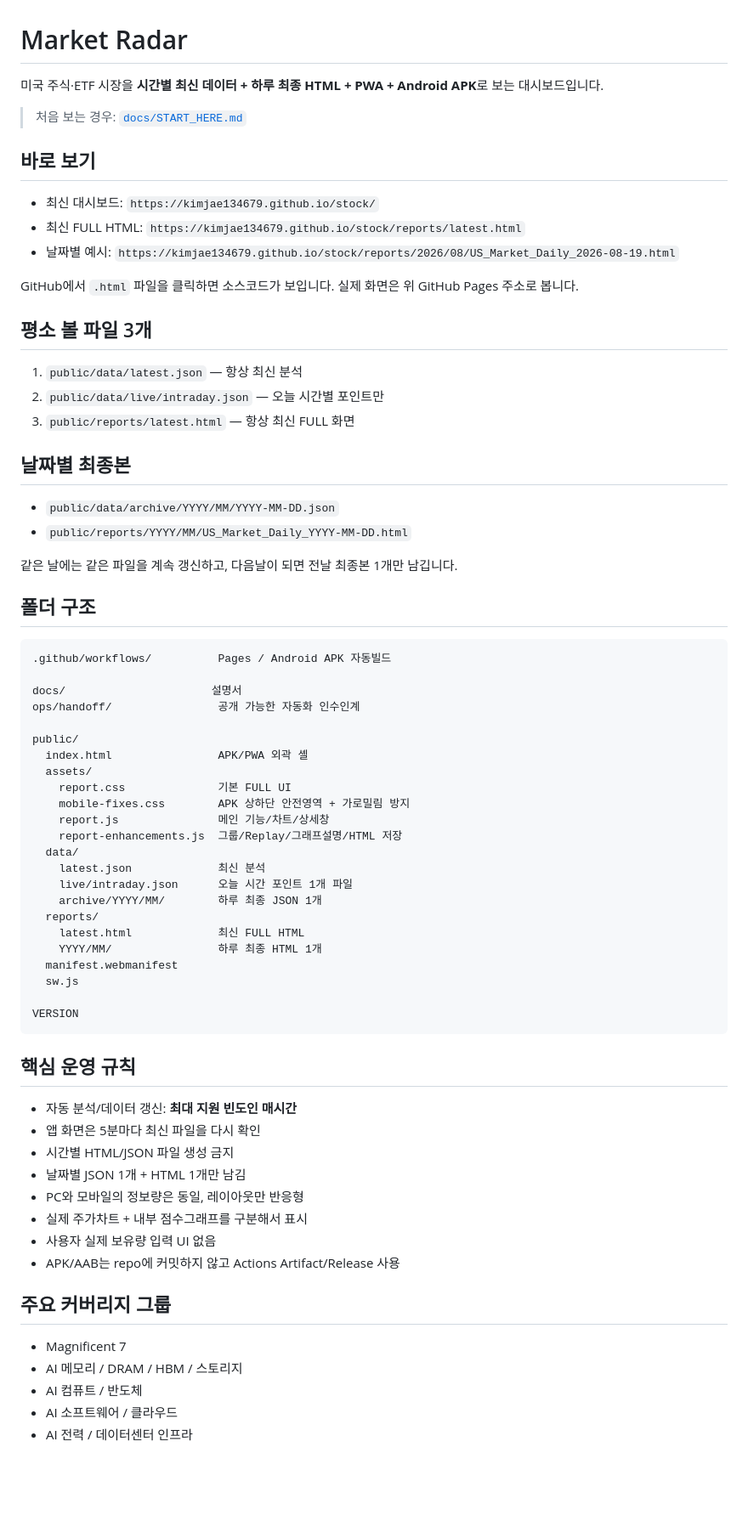
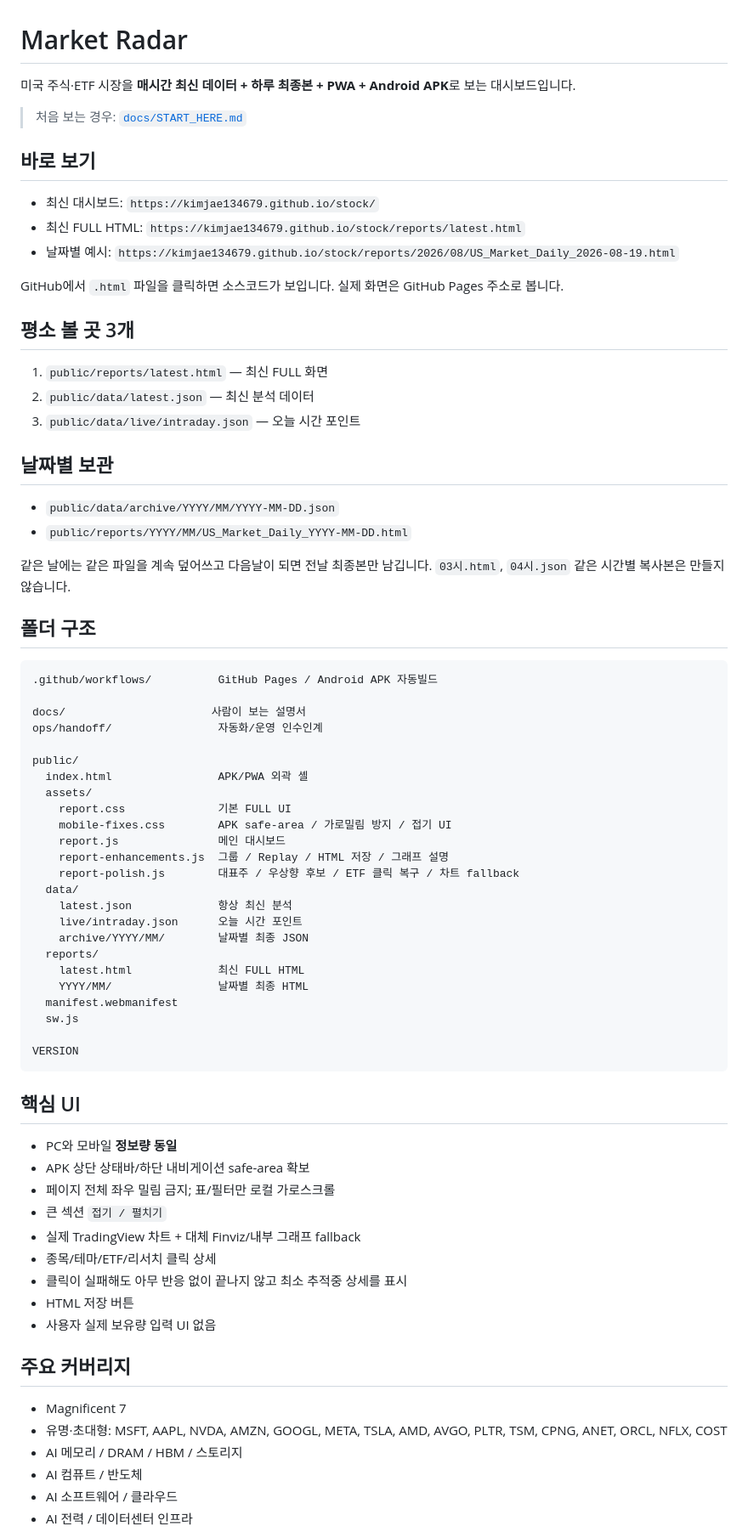
Before and after one commit to kimjae134679/stock, a Markdown page: README.md, the part around one of its changes. Shown at 85% size. Rendered like a GitHub page; blank space fills up the shorter version.

Commit message:
Clarify repository structure and v11 dashboard features

````diff
--- a/README.md
+++ b/README.md
@@ -1,6 +1,6 @@
 # Market Radar
 
-미국 주식·ETF 시장을 **시간별 최신 데이터 + 하루 최종 HTML + PWA + Android APK**로 보는 대시보드입니다.
+미국 주식·ETF 시장을 **매시간 최신 데이터 + 하루 최종본 + PWA + Android APK**로 보는 대시보드입니다.
 
 > 처음 보는 경우: [`docs/START_HERE.md`](docs/START_HERE.md)
 
@@ -10,63 +10,66 @@
 - 최신 FULL HTML: `https://kimjae134679.github.io/stock/reports/latest.html`
 - 날짜별 예시: `https://kimjae134679.github.io/stock/reports/2026/08/US_Market_Daily_2026-08-19.html`
 
-GitHub에서 `.html` 파일을 클릭하면 소스코드가 보입니다. 실제 화면은 위 GitHub Pages 주소로 봅니다.
+GitHub에서 `.html` 파일을 클릭하면 소스코드가 보입니다. 실제 화면은 GitHub Pages 주소로 봅니다.
 
-## 평소 볼 파일 3개
+## 평소 볼 곳 3개
 
-1. `public/data/latest.json` — 항상 최신 분석
-2. `public/data/live/intraday.json` — 오늘 시간별 포인트만
-3. `public/reports/latest.html` — 항상 최신 FULL 화면
+1. `public/reports/latest.html` — 최신 FULL 화면
+2. `public/data/latest.json` — 최신 분석 데이터
+3. `public/data/live/intraday.json` — 오늘 시간 포인트
 
-## 날짜별 최종본
+## 날짜별 보관
 
 - `public/data/archive/YYYY/MM/YYYY-MM-DD.json`
 - `public/reports/YYYY/MM/US_Market_Daily_YYYY-MM-DD.html`
 
-같은 날에는 같은 파일을 계속 갱신하고, 다음날이 되면 전날 최종본 1개만 남깁니다.
+같은 날에는 같은 파일을 계속 덮어쓰고 다음날이 되면 전날 최종본만 남깁니다. `03시.html`, `04시.json` 같은 시간별 복사본은 만들지 않습니다.
 
 ## 폴더 구조
 
 ```text
-.github/workflows/          Pages / Android APK 자동빌드
+.github/workflows/          GitHub Pages / Android APK 자동빌드
 
-docs/                      설명서
-ops/handoff/                공개 가능한 자동화 인수인계
+docs/                      사람이 보는 설명서
+ops/handoff/                자동화/운영 인수인계
 
 public/
   index.html                APK/PWA 외곽 셸
   assets/
     report.css              기본 FULL UI
-    mobile-fixes.css        APK 상하단 안전영역 + 가로밀림 방지
-    report.js               메인 기능/차트/상세창
-    report-enhancements.js  그룹/Replay/그래프설명/HTML 저장
+    mobile-fixes.css        APK safe-area / 가로밀림 방지 / 접기 UI
+    report.js               메인 대시보드
+    report-enhancements.js  그룹 / Replay / HTML 저장 / 그래프 설명
+    report-polish.js        대표주 / 우상향 후보 / ETF 클릭 복구 / 차트 fallback
   data/
-    latest.json             최신 분석
-    live/intraday.json      오늘 시간 포인트 1개 파일
-    archive/YYYY/MM/        하루 최종 JSON 1개
+    latest.json             항상 최신 분석
+    live/intraday.json      오늘 시간 포인트
+    archive/YYYY/MM/        날짜별 최종 JSON
   reports/
     latest.html             최신 FULL HTML
-    YYYY/MM/                하루 최종 HTML 1개
+    YYYY/MM/                날짜별 최종 HTML
   manifest.webmanifest
   sw.js
 
 VERSION
 ```
 
-## 핵심 운영 규칙
+## 핵심 UI
 
-- 자동 분석/데이터 갱신: **최대 지원 빈도인 매시간**
-- 앱 화면은 5분마다 최신 파일을 다시 확인
-- 시간별 HTML/JSON 파일 생성 금지
-- 날짜별 JSON 1개 + HTML 1개만 남김
-- PC와 모바일의 정보량은 동일, 레이아웃만 반응형
-- 실제 주가차트 + 내부 점수그래프를 구분해서 표시
+- PC와 모바일 **정보량 동일**
+- APK 상단 상태바/하단 내비게이션 safe-area 확보
+- 페이지 전체 좌우 밀림 금지; 표/필터만 로컬 가로스크롤
+- 큰 섹션 `접기 / 펼치기`
+- 실제 TradingView 차트 + 대체 Finviz/내부 그래프 fallback
+- 종목/테마/ETF/리서치 클릭 상세
+- 클릭이 실패해도 아무 반응 없이 끝나지 않고 최소 추적중 상세를 표시
+- HTML 저장 버튼
 - 사용자 실제 보유량 입력 UI 없음
-- APK/AAB는 repo에 커밋하지 않고 Actions Artifact/Release 사용
 
-## 주요 커버리지 그룹
+## 주요 커버리지
 
 - Magnificent 7
+- 유명·초대형: MSFT, AAPL, NVDA, AMZN, GOOGL, META, TSLA, AMD, AVGO, PLTR, TSM, CPNG, ANET, ORCL, NFLX, COST
 - AI 메모리 / DRAM / HBM / 스토리지
 - AI 컴퓨트 / 반도체
 - AI 소프트웨어 / 클라우드
````
Also changed, not shown: other parts of README.md (+19 -5 lines).
